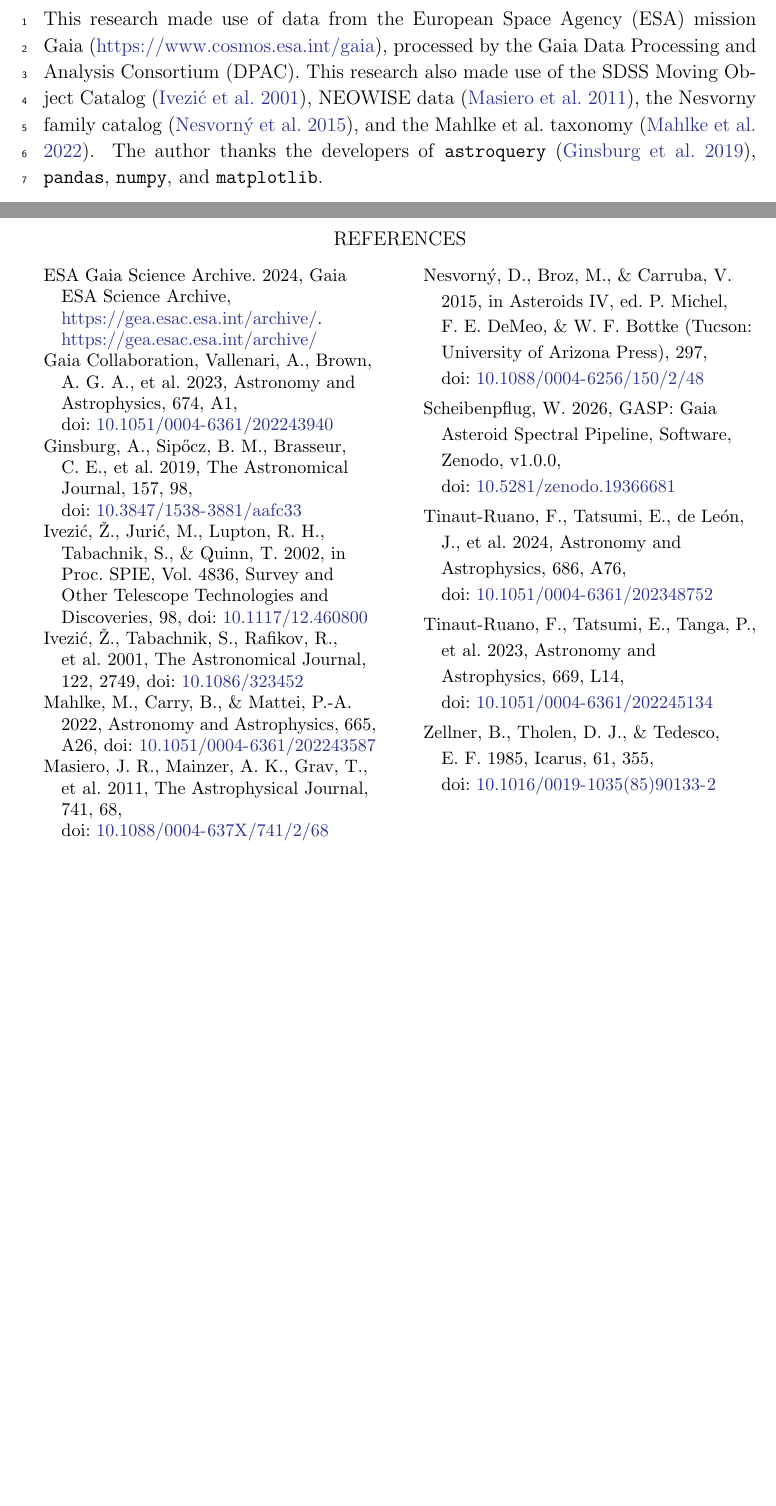
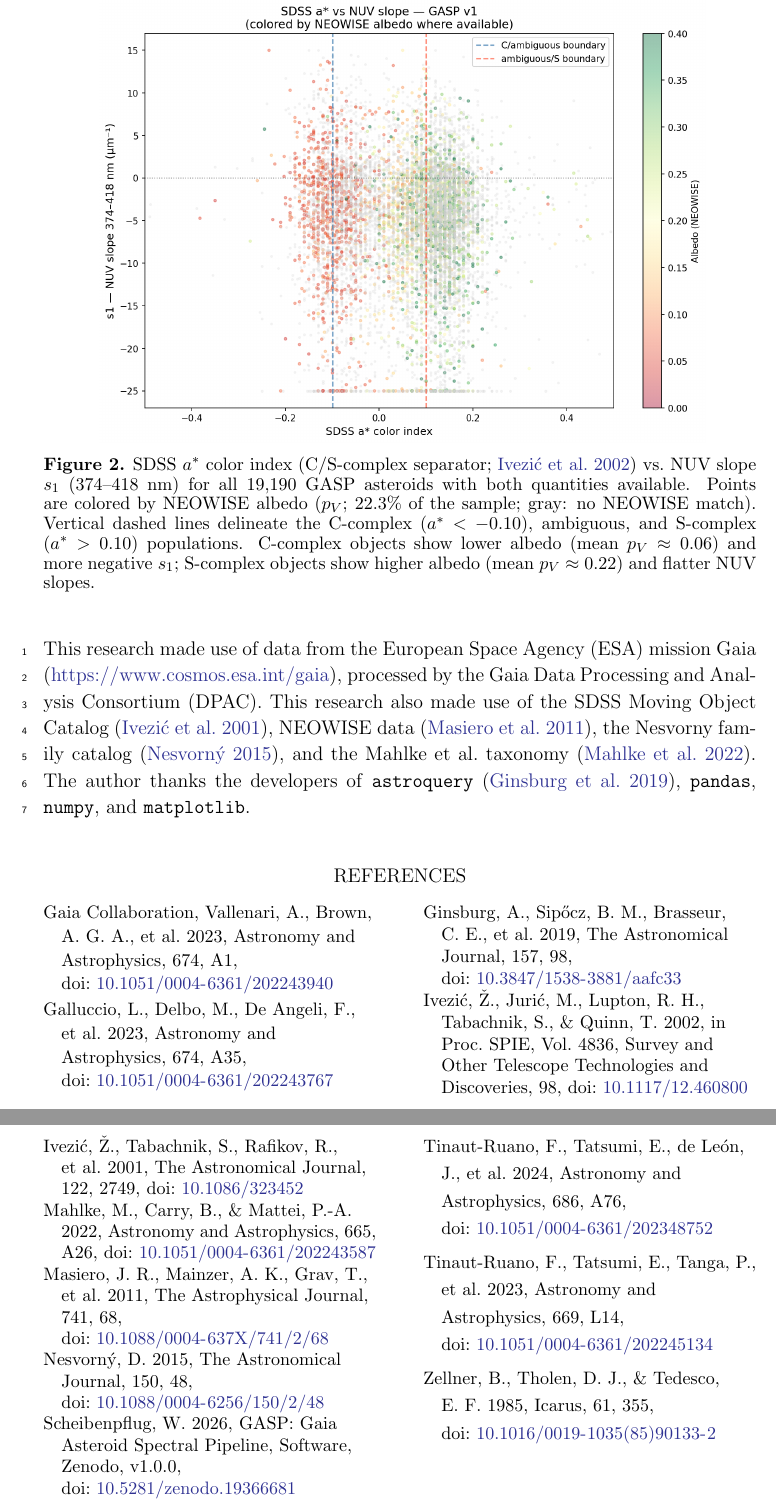
Before and after one commit to esoxconsult/gasp, a LaTeX paper (docs/ms.tex, which reads docs/references.bib): two parts of pages 3 and 4 of 4 before the commit and two parts of pages 4 and 5 of 5 after it, joined at a grey line, cut at the place of the change, the shorter picture padded with empty space. Compiled offline with pdfLaTeX.

Commit message:
docs: fix references, restore Fig. 2, make figures two-column
- Replace GaiaArchive2024 with proper Galluccio et al. (2023) citation
  (A&A 674, A35, DOI 10.1051/0004-6361/202243767)
- Add footnote with Gaia Archive URL (https://gea.esac.esa.int/archive/)
- Fix Nesvorny2015 bibitem: book-chapter format → AJ 150, 48 (matches DOI)
- Restore Figure 2 (a* vs s1 scatter, removed for RNAAS single-figure limit)
  with full caption; both figures now use figure* (two-column width)
- Update validate_ecas.py: figsize 12→7 in, fontsize ≥12pt, dpi 150→200
- Update notebook cell 7: figsize 10→7 in, fontsize ≥12pt, dpi 150→200
  (PNGs must be regenerated on VPS where catalog parquet is available)

Co-Authored-By: Claude Sonnet 4.6 <noreply@anthropic.com>

```diff
--- a/docs/ms.tex
+++ b/docs/ms.tex
@@ -128,7 +127,23 @@ produces spectra consistent with ground-based photometry.
 Right: Mean spectrum of the ECAS-matched subset compared to the
 full GASP sample (gray), with the NUV-corrected region
 highlighted (purple shading).\label{fig:ecas}}
-\end{figure}
+\end{figure*}
+
+\begin{figure*}
+\plotone{figures/03_astar_vs_s1.png}
+\caption{SDSS $a^*$ color index \citep[C/S-complex
+separator;][]{Ivezic2002} vs.\ NUV slope $s_1$
+(374--418~nm) for all 19,190 GASP asteroids with both
+quantities available. Points are colored by NEOWISE albedo
+($p_V$; 22.3\% of the sample; gray: no NEOWISE match).
+Vertical dashed lines delineate the C-complex
+($a^* < -0.10$), ambiguous, and S-complex ($a^* > 0.10$)
+populations. C-complex objects show lower albedo
+(mean $p_V \approx 0.06$) and more negative $s_1$;
+S-complex objects show higher albedo
+(mean $p_V \approx 0.22$) and flatter NUV
+slopes.\label{fig:astar}}
+\end{figure*}
 
 \section{Limitations}
 
--- a/docs/references.bib
+++ b/docs/references.bib
@@ -18,9 +18,3 @@
   doi     = {10.1051/0004-6361/202243940}
 }
 
-@misc{GaiaArchive2024,
-  author       = {{ESA Gaia Science Archive}},
-  title        = {{Gaia} {ESA} Science Archive},
-  year         = {2024},
-  howpublished = {\url{https://gea.esac.esa.int/archive/}},
-  url          = {https://gea.esac.esa.int/archive/}
@@ -27,3 +26,7 @@
+  year    = {2023},
+  volume  = {674},
+  pages   = {A35},
+  doi     = {10.1051/0004-6361/202243767}
 }
 
 @article{Ginsburg2019,
@@ -83,6 +82,0 @@
-  booktitle = {Asteroids IV},
-  editor    = {Michel, P. and DeMeo, F.~E. and Bottke, W.~F.},
-  publisher = {University of Arizona Press},
-  address   = {Tucson},
-  year      = {2015},
-  pages     = {297},
@@ -90,3 +89,5 @@
+  pages   = {48},
+  doi     = {10.1088/0004-6256/150/2/48}
 }
 
 @article{TinautRuano2023,
```
Also changed, not shown: docs/ms.tex (11 more changed lines), docs/references.bib (15 more changed lines), 2 other files.
